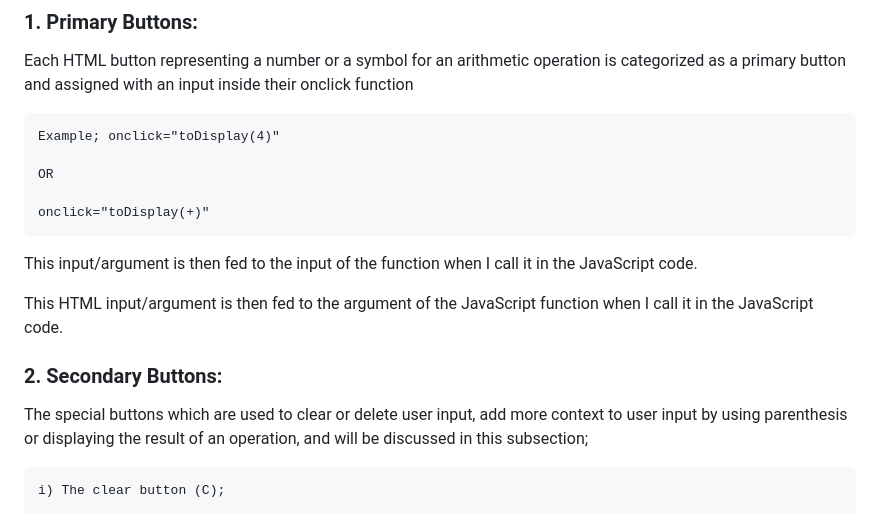
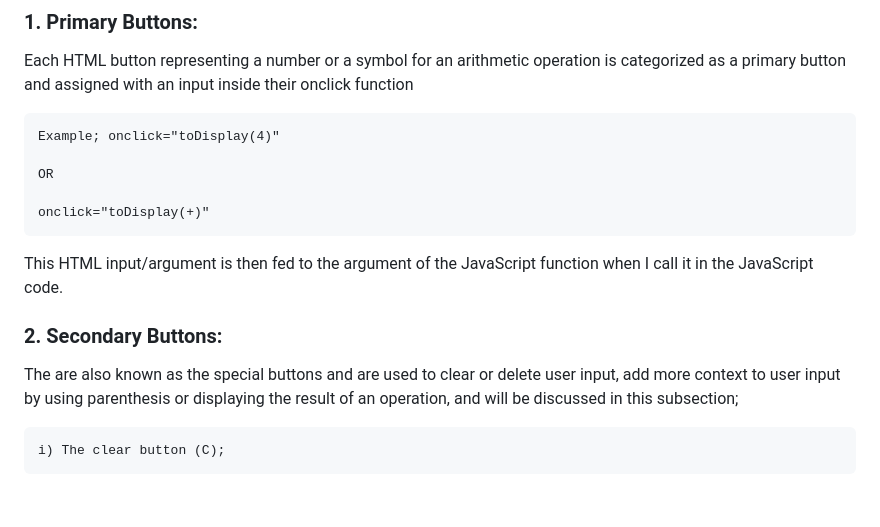
Before and after one commit to justdeen/QuickCalc, a Markdown page: README.md, the part around the change. Rendered like a GitHub page; blank space fills up the shorter version.

```diff
--- a/README.md
+++ b/README.md
@@ -13,13 +13,11 @@ I made use of JavaScript, HTML5 and CSS to actualize this project. I used JavaSc
 
     onclick="toDisplay(+)"
 
-  This input/argument is then fed to the input of the function when I call it in the JavaScript code.
-
   This HTML input/argument is then fed to the argument of the JavaScript function when I call it in the JavaScript code.
 
 
 ### 2. Secondary Buttons:
-The special buttons which are used to clear or delete user input, add more context to user input by using parenthesis or displaying the result of an operation, and will be discussed in this subsection;
+The are also known as the special buttons and are used to clear or delete user input, add more context to user input by using parenthesis or displaying the result of an operation, and will be discussed in this subsection;
 
     i) The clear button (C);
 An onclick attribute is assigned to this button element which doesn't take any argument because the function of this button is to clear the user's input, hence nothing is being added to the existing input.
```
